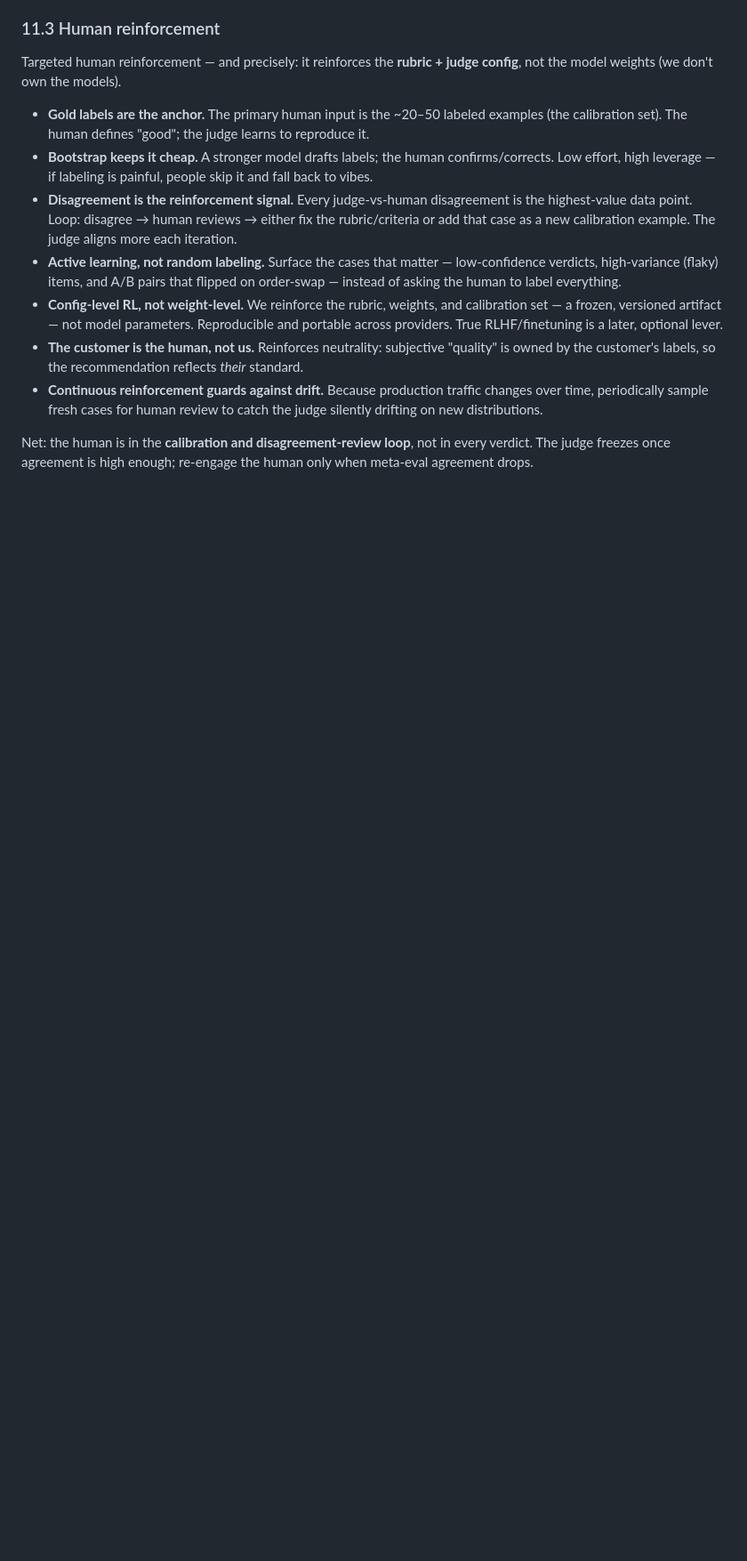
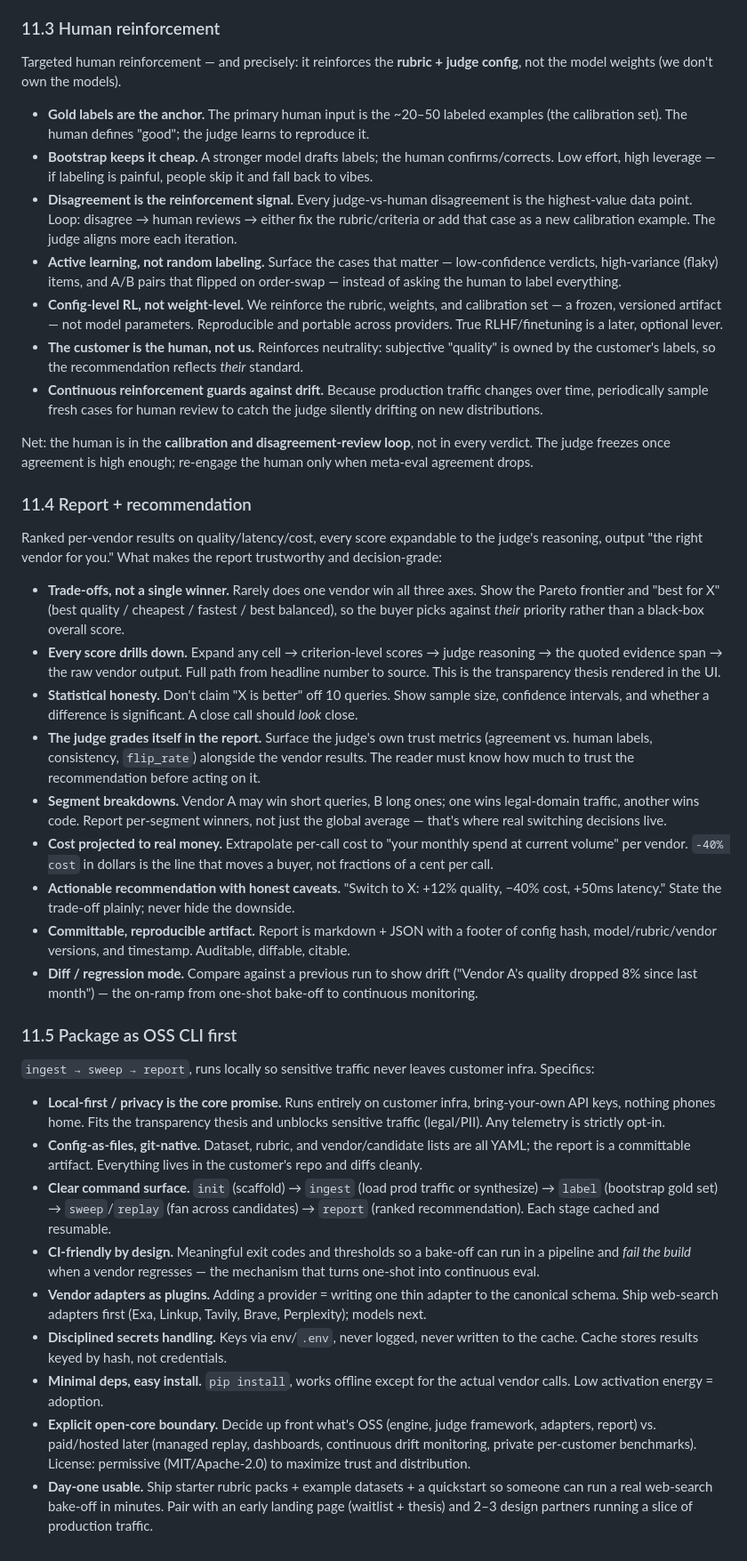
Before and after one commit to shauryajain21/judgeharness, a Markdown page: plan.md, the part around the change. Shown at 89% size. Drawn GitHub-style; blank space fills up the shorter version.

Commit message:
Add report/recommendation and OSS CLI packaging specifics to plan

```diff
--- a/plan.md
+++ b/plan.md
@@ -183,3 +183,31 @@ Targeted human reinforcement — and precisely: it reinforces the **rubric + jud
 - **Continuous reinforcement guards against drift.** Because production traffic changes over time, periodically sample fresh cases for human review to catch the judge silently drifting on new distributions.
 
 Net: the human is in the **calibration and disagreement-review loop**, not in every verdict. The judge freezes once agreement is high enough; re-engage the human only when meta-eval agreement drops.
+
+### 11.4 Report + recommendation
+
+Ranked per-vendor results on quality/latency/cost, every score expandable to the judge's reasoning, output "the right vendor for you." What makes the report trustworthy and decision-grade:
+
+- **Trade-offs, not a single winner.** Rarely does one vendor win all three axes. Show the Pareto frontier and "best for X" (best quality / cheapest / fastest / best balanced), so the buyer picks against *their* priority rather than a black-box overall score.
+- **Every score drills down.** Expand any cell → criterion-level scores → judge reasoning → the quoted evidence span → the raw vendor output. Full path from headline number to source. This is the transparency thesis rendered in the UI.
+- **Statistical honesty.** Don't claim "X is better" off 10 queries. Show sample size, confidence intervals, and whether a difference is significant. A close call should *look* close.
+- **The judge grades itself in the report.** Surface the judge's own trust metrics (agreement vs. human labels, consistency, `flip_rate`) alongside the vendor results. The reader must know how much to trust the recommendation before acting on it.
+- **Segment breakdowns.** Vendor A may win short queries, B long ones; one wins legal-domain traffic, another wins code. Report per-segment winners, not just the global average — that's where real switching decisions live.
+- **Cost projected to real money.** Extrapolate per-call cost to "your monthly spend at current volume" per vendor. `-40% cost` in dollars is the line that moves a buyer, not fractions of a cent per call.
+- **Actionable recommendation with honest caveats.** "Switch to X: +12% quality, −40% cost, +50ms latency." State the trade-off plainly; never hide the downside.
+- **Committable, reproducible artifact.** Report is markdown + JSON with a footer of config hash, model/rubric/vendor versions, and timestamp. Auditable, diffable, citable.
+- **Diff / regression mode.** Compare against a previous run to show drift ("Vendor A's quality dropped 8% since last month") — the on-ramp from one-shot bake-off to continuous monitoring.
+
+### 11.5 Package as OSS CLI first
+
+`ingest → sweep → report`, runs locally so sensitive traffic never leaves customer infra. Specifics:
+
+- **Local-first / privacy is the core promise.** Runs entirely on customer infra, bring-your-own API keys, nothing phones home. Fits the transparency thesis and unblocks sensitive traffic (legal/PII). Any telemetry is strictly opt-in.
+- **Config-as-files, git-native.** Dataset, rubric, and vendor/candidate lists are all YAML; the report is a committable artifact. Everything lives in the customer's repo and diffs cleanly.
+- **Clear command surface.** `init` (scaffold) → `ingest` (load prod traffic or synthesize) → `label` (bootstrap gold set) → `sweep`/`replay` (fan across candidates) → `report` (ranked recommendation). Each stage cached and resumable.
+- **CI-friendly by design.** Meaningful exit codes and thresholds so a bake-off can run in a pipeline and *fail the build* when a vendor regresses — the mechanism that turns one-shot into continuous eval.
+- **Vendor adapters as plugins.** Adding a provider = writing one thin adapter to the canonical schema. Ship web-search adapters first (Exa, Linkup, Tavily, Brave, Perplexity); models next.
+- **Disciplined secrets handling.** Keys via env/`.env`, never logged, never written to the cache. Cache stores results keyed by hash, not credentials.
+- **Minimal deps, easy install.** `pip install`, works offline except for the actual vendor calls. Low activation energy = adoption.
+- **Explicit open-core boundary.** Decide up front what's OSS (engine, judge framework, adapters, report) vs. paid/hosted later (managed replay, dashboards, continuous drift monitoring, private per-customer benchmarks). License: permissive (MIT/Apache-2.0) to maximize trust and distribution.
+- **Day-one usable.** Ship starter rubric packs + example datasets + a quickstart so someone can run a real web-search bake-off in minutes. Pair with an early landing page (waitlist + thesis) and 2–3 design partners running a slice of production traffic.
```
